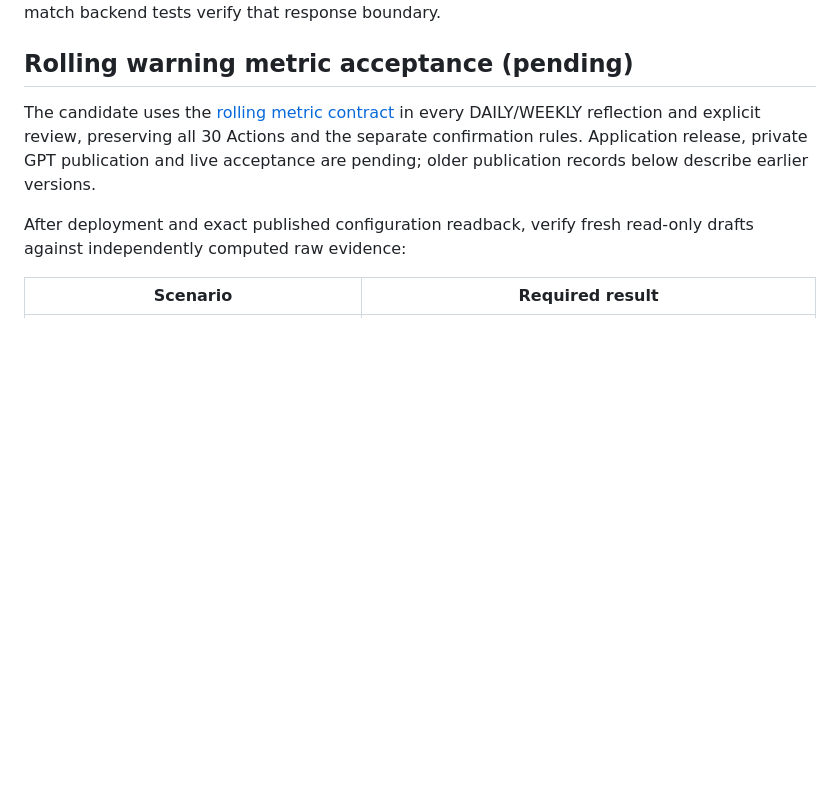
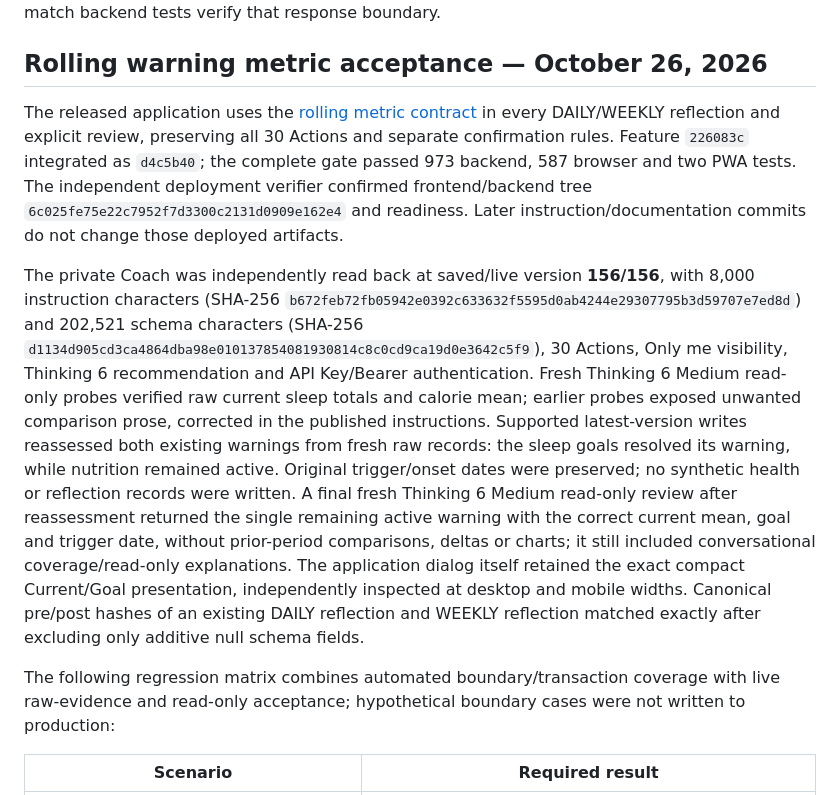
Before and after one commit to jllado/weight-control, a Markdown page: docs/coach/coach-gpt.md, the part around the change. GitHub-like rendering; blank space fills up the shorter version.

Commit message:
Record verified rolling warning delivery and prevention lessons

```diff
--- a/docs/coach/coach-gpt.md
+++ b/docs/coach/coach-gpt.md
@@ -22,11 +22,13 @@ Release and publication on October 25, 2026: the complete artifact gate passed (
 
 The private GPT was published and independently read back at saved/live version **141/141**. Its instructions matched the exact 8,000-character source block (SHA-256 `4e5270bcd66a0b1a59888200c21c2ceaaf615cf3bf91b70f52791a0a0eed131f`), and its schema matched the 185,702-character source (SHA-256 `c2fc2efb0215a2eeaedb47afc2810957af22f28d15042b9c0bcad910299a6efc`). A reopened editor showed 30 parsed Actions without errors, **Only me** access, API Key/Bearer authentication and Thinking 5.6 as the recommended model. In a fresh read-only hypothetical dinner draft with model 6 selected, Coach called `getCoachCatalog`, then `getHealthContext` for DISHES, FOODS and relevant context with `foodQuery=oats`, then FOODS alone with `foodQuery=blueberries`. Independent QA observed the same one-catalog, two-context Action sequence through the visible UI, with no write Action or full-catalog FOODS request. Two fresh Thinking 5.6 Medium drafts described reuse of saved oats and blueberries, but displayed no Action cards even after an explicit read-only refresh; their Action sequence remains unverified. Live refinement after `hasMore=true` was not exercised; the 20/21-match backend tests verify that response boundary.
 
-## Rolling warning metric acceptance (pending)
+## Rolling warning metric acceptance — October 26, 2026
 
-The candidate uses the [rolling metric contract](plan.md#rolling-warning-metrics) in every DAILY/WEEKLY reflection and explicit review, preserving all 30 Actions and the separate confirmation rules. Application release, private GPT publication and live acceptance are pending; older publication records below describe earlier versions.
+The released application uses the [rolling metric contract](plan.md#rolling-warning-metrics) in every DAILY/WEEKLY reflection and explicit review, preserving all 30 Actions and separate confirmation rules. Feature `226083c` integrated as `d4c5b40`; the complete gate passed 973 backend, 587 browser and two PWA tests. The independent deployment verifier confirmed frontend/backend tree `6c025fe75e22c7952f7d3300c2131d0909e162e4` and readiness. Later instruction/documentation commits do not change those deployed artifacts.
 
-After deployment and exact published configuration readback, verify fresh read-only drafts against independently computed raw evidence:
+The private Coach was independently read back at saved/live version **156/156**, with 8,000 instruction characters (SHA-256 `b672feb72fb05942e0392c633632f5595d0ab4244e29307795b3d59707e7ed8d`) and 202,521 schema characters (SHA-256 `d1134d905cd3ca4864dba98e010137854081930814c8c0cd9ca19d0e3642c5f9`), 30 Actions, Only me visibility, Thinking 6 recommendation and API Key/Bearer authentication. Fresh Thinking 6 Medium read-only probes verified raw current sleep totals and calorie mean; earlier probes exposed unwanted comparison prose, corrected in the published instructions. Supported latest-version writes reassessed both existing warnings from fresh raw records: the sleep goals resolved its warning, while nutrition remained active. Original trigger/onset dates were preserved; no synthetic health or reflection records were written. A final fresh Thinking 6 Medium read-only review after reassessment returned the single remaining active warning with the correct current mean, goal and trigger date, without prior-period comparisons, deltas or charts; it still included conversational coverage/read-only explanations. The application dialog itself retained the exact compact Current/Goal presentation, independently inspected at desktop and mobile widths. Canonical pre/post hashes of an existing DAILY reflection and WEEKLY reflection matched exactly after excluding only additive null schema fields.
+
+The following regression matrix combines automated boundary/transaction coverage with live raw-evidence and read-only acceptance; hypothetical boundary cases were not written to production:
 
 | Scenario | Required result |
 | --- | --- |
```
Also changed, not shown: CODEX_LESSONS.md (+1 -1 lines), docs/coach/todo.md (+6 -6 lines).
